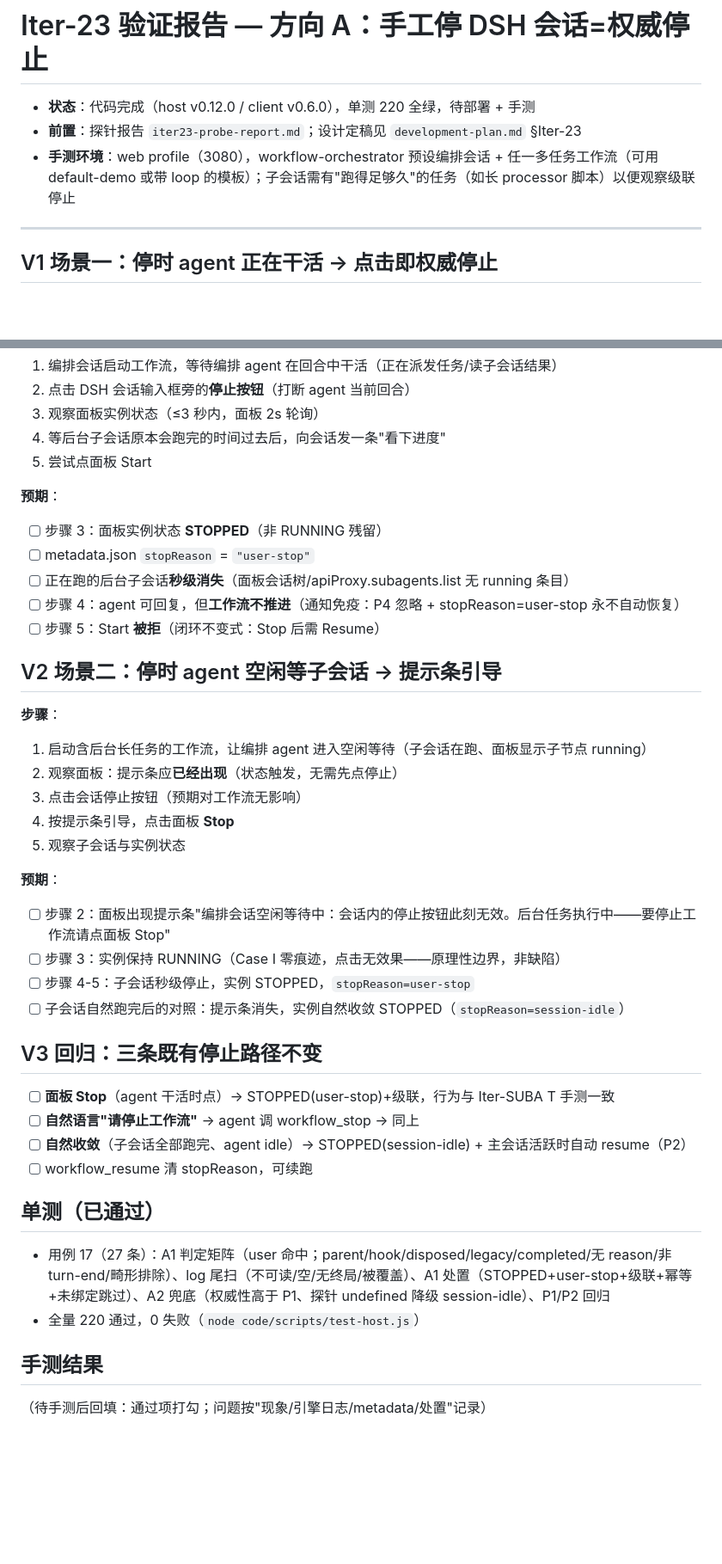
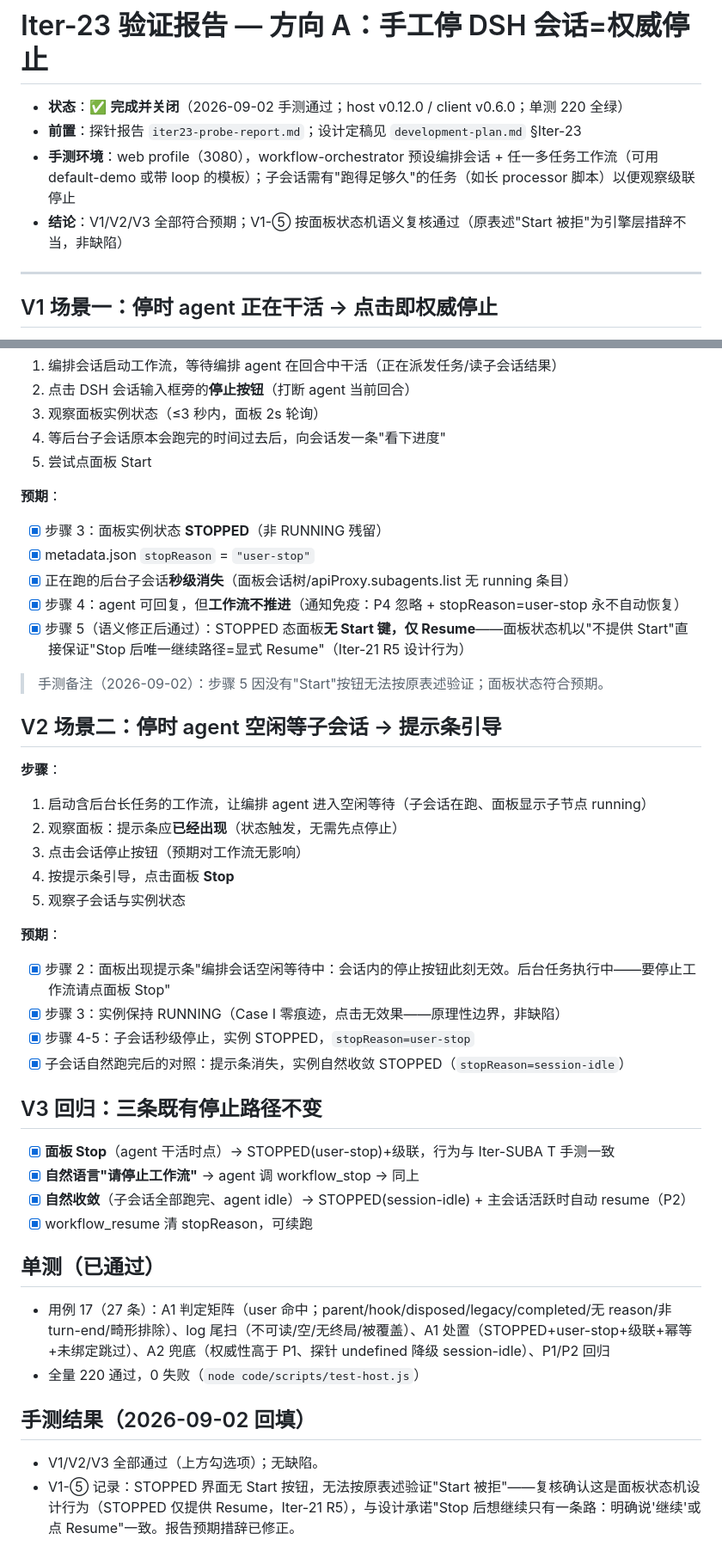
Before and after one commit to KaiRanwanui/dsh-workflow-orchestration, a Markdown page: plan/development/iter23-verification-report.md, 2 parts joined by grey strips. Shown at 86% size. GitHub-like rendering; blank space fills up the shorter version.

Commit message:
docs(iter23): 手测通过关闭迭代——V1/V2/V3 全过，V1-⑤按UI状态机语义复核
- 手测报告回填：2026-09-02 全部通过，无缺陷
- V1-⑤ 语义修正：STOPPED 面板无 Start 键仅 Resume（Iter-21 R5 设计行为，
  面板状态机保证 Stop 后唯一路径=显式 Resume；原'Start 被拒'措辞不当）
- development-plan §全景/迭代表/§Iter-23 与 progress-record 状态更新
- 下一步：Iter-24 生命周期闭环+归档（设计确认后开工）

```diff
--- a/plan/development/iter23-verification-report.md
+++ b/plan/development/iter23-verification-report.md
@@ -1,8 +1,9 @@
 # Iter-23 验证报告 — 方向 A：手工停 DSH 会话=权威停止
 
-- **状态**：代码完成（host v0.12.0 / client v0.6.0），单测 220 全绿，待部署 + 手测
+- **状态**：✅ **完成并关闭**（2026-09-02 手测通过；host v0.12.0 / client v0.6.0；单测 220 全绿）
 - **前置**：探针报告 `iter23-probe-report.md`；设计定稿见 `development-plan.md` §Iter-23
 - **手测环境**：web profile（3080），workflow-orchestrator 预设编排会话 + 任一多任务工作流（可用 default-demo 或带 loop 的模板）；子会话需有"跑得足够久"的任务（如长 processor 脚本）以便观察级联停止
+- **结论**：V1/V2/V3 全部符合预期；V1-⑤ 按面板状态机语义复核通过（原表述"Start 被拒"为引擎层措辞不当，非缺陷）
 
 ---
 
@@ -16,11 +17,13 @@
 5. 尝试点面板 Start
 
 **预期**：
-- [ ] 步骤 3：面板实例状态 **STOPPED**（非 RUNNING 残留）
-- [ ] metadata.json `stopReason` = `"user-stop"`
-- [ ] 正在跑的后台子会话**秒级消失**（面板会话树/apiProxy.subagents.list 无 running 条目）
-- [ ] 步骤 4：agent 可回复，但**工作流不推进**（通知免疫：P4 忽略 + stopReason=user-stop 永不自动恢复）
-- [ ] 步骤 5：Start **被拒**（闭环不变式：Stop 后需 Resume）
+- [x] 步骤 3：面板实例状态 **STOPPED**（非 RUNNING 残留）
+- [x] metadata.json `stopReason` = `"user-stop"`
+- [x] 正在跑的后台子会话**秒级消失**（面板会话树/apiProxy.subagents.list 无 running 条目）
+- [x] 步骤 4：agent 可回复，但**工作流不推进**（通知免疫：P4 忽略 + stopReason=user-stop 永不自动恢复）
+- [x] 步骤 5（语义修正后通过）：STOPPED 态面板**无 Start 键，仅 Resume**——面板状态机以"不提供 Start"直接保证"Stop 后唯一继续路径=显式 Resume"（Iter-21 R5 设计行为）
+
+> 手测备注（2026-09-02）：步骤 5 因没有"Start"按钮无法按原表述验证；面板状态符合预期。
 
 ## V2 场景二：停时 agent 空闲等子会话 → 提示条引导
 
@@ -32,23 +35,24 @@
 5. 观察子会话与实例状态
 
 **预期**：
-- [ ] 步骤 2：面板出现提示条"编排会话空闲等待中：会话内的停止按钮此刻无效。后台任务执行中——要停止工作流请点面板 Stop"
-- [ ] 步骤 3：实例保持 RUNNING（Case I 零痕迹，点击无效果——原理性边界，非缺陷）
-- [ ] 步骤 4-5：子会话秒级停止，实例 STOPPED，`stopReason=user-stop`
-- [ ] 子会话自然跑完后的对照：提示条消失，实例自然收敛 STOPPED（`stopReason=session-idle`）
+- [x] 步骤 2：面板出现提示条"编排会话空闲等待中：会话内的停止按钮此刻无效。后台任务执行中——要停止工作流请点面板 Stop"
+- [x] 步骤 3：实例保持 RUNNING（Case I 零痕迹，点击无效果——原理性边界，非缺陷）
+- [x] 步骤 4-5：子会话秒级停止，实例 STOPPED，`stopReason=user-stop`
+- [x] 子会话自然跑完后的对照：提示条消失，实例自然收敛 STOPPED（`stopReason=session-idle`）
 
 ## V3 回归：三条既有停止路径不变
 
-- [ ] **面板 Stop**（agent 干活时点）→ STOPPED(user-stop)+级联，行为与 Iter-SUBA T 手测一致
-- [ ] **自然语言"请停止工作流"** → agent 调 workflow_stop → 同上
-- [ ] **自然收敛**（子会话全部跑完、agent idle）→ STOPPED(session-idle) + 主会话活跃时自动 resume（P2）
-- [ ] workflow_resume 清 stopReason，可续跑
+- [x] **面板 Stop**（agent 干活时点）→ STOPPED(user-stop)+级联，行为与 Iter-SUBA T 手测一致
+- [x] **自然语言"请停止工作流"** → agent 调 workflow_stop → 同上
+- [x] **自然收敛**（子会话全部跑完、agent idle）→ STOPPED(session-idle) + 主会话活跃时自动 resume（P2）
+- [x] workflow_resume 清 stopReason，可续跑
 
 ## 单测（已通过）
 
 - 用例 17（27 条）：A1 判定矩阵（user 命中；parent/hook/disposed/legacy/completed/无 reason/非 turn-end/畸形排除）、log 尾扫（不可读/空/无终局/被覆盖）、A1 处置（STOPPED+user-stop+级联+幂等+未绑定跳过）、A2 兜底（权威性高于 P1、探针 undefined 降级 session-idle）、P1/P2 回归
 - 全量 220 通过，0 失败（`node code/scripts/test-host.js`）
 
-## 手测结果
+## 手测结果（2026-09-02 回填）
 
-（待手测后回填：通过项打勾；问题按"现象/引擎日志/metadata/处置"记录）
+- V1/V2/V3 全部通过（上方勾选项）；无缺陷。
+- V1-⑤ 记录：STOPPED 界面无 Start 按钮，无法按原表述验证"Start 被拒"——复核确认这是面板状态机设计行为（STOPPED 仅提供 Resume，Iter-21 R5），与设计承诺"Stop 后想继续只有一条路：明确说'继续'或点 Resume"一致。报告预期措辞已修正。
```
Also changed, not shown: plan/development/development-plan.md (+3 -3 lines), plan/development/progress-record.md (+3 -2 lines).
